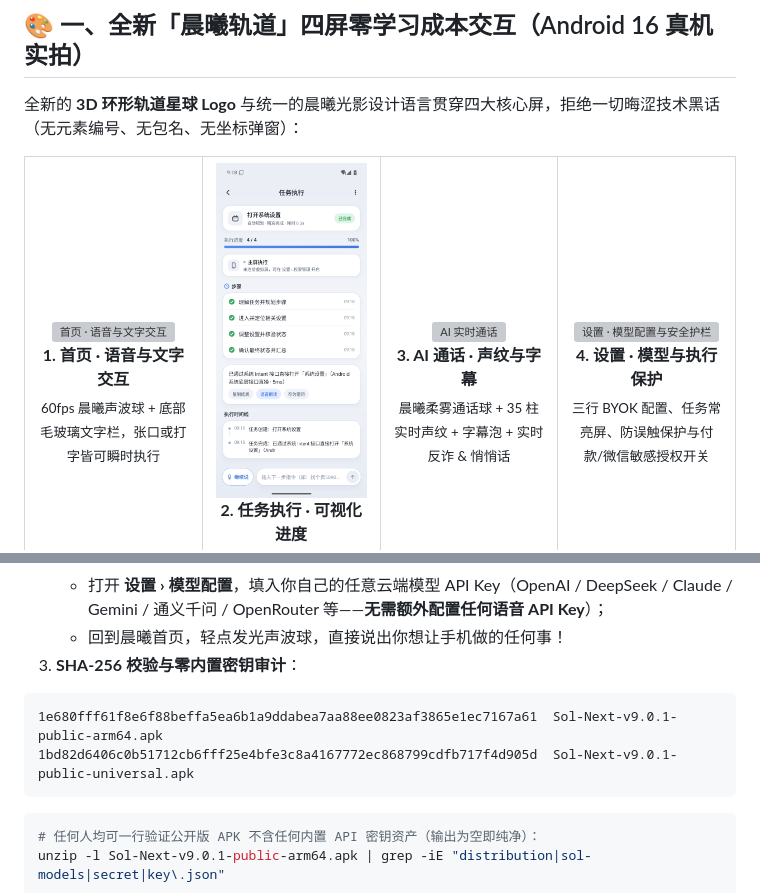
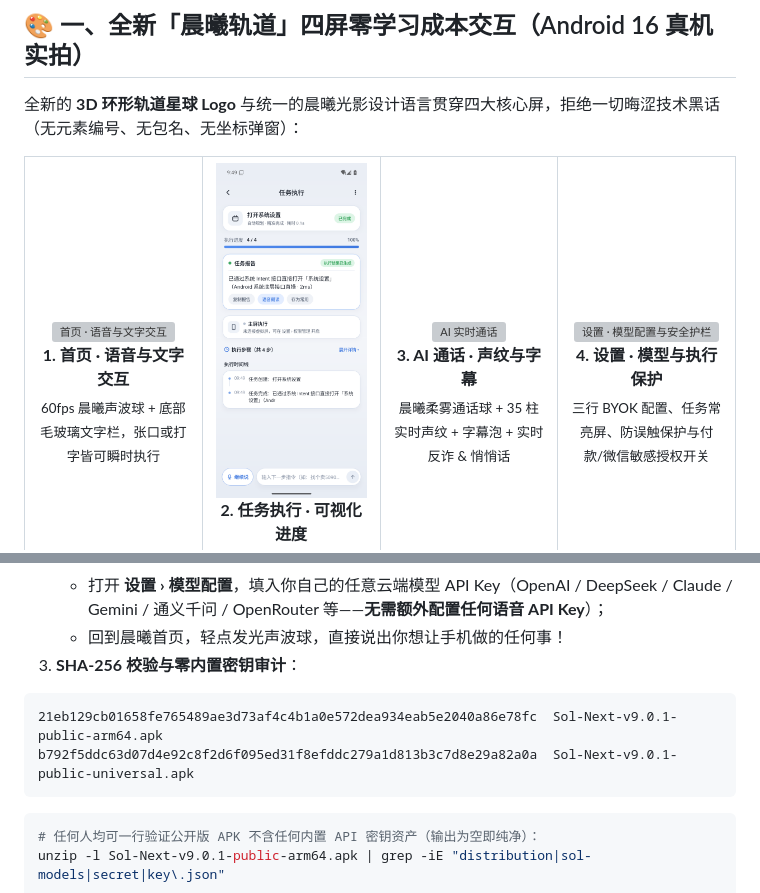
Before and after one commit to chongyangzhang92-hub/Sol-Next, a Markdown page: README.md, 2 parts joined by grey strips. Drawn GitHub-style; pictures changed too: docs/media/v901/screen-2-task-execution.png; grey boxes are pictures that could not be loaded.

Commit message:
release(v9.0.1-public): add floating Task Report card over apps & top-pinned Screen 2 Task Report

````diff
--- a/README.md
+++ b/README.md
@@ -233,8 +233,8 @@ Sol Next 衷心致敬开源先驱 [wangzan101/Mika](https://github.com/wangzan10
 3. **SHA-256 校验与零内置密钥审计**：
 
 ```text
-1e680fff61f8e6f88beffa5ea6b1a9ddabea7aa88ee0823af3865e1ec7167a61  Sol-Next-v9.0.1-public-arm64.apk
-1bd82d6406c0b51712cb6fff25e4bfe3c8a4167772ec868799cdfb717f4d905d  Sol-Next-v9.0.1-public-universal.apk
+21eb129cb01658fe765489ae3d73af4c4b1a0e572dea934eab5e2040a86e78fc  Sol-Next-v9.0.1-public-arm64.apk
+b792f5ddc63d07d4e92c8f2d6f095ed31f8efddc279a1d813b3c7d8e29a82a0a  Sol-Next-v9.0.1-public-universal.apk
 ```
 
 ```bash
````
Also changed, not shown: 4 other files.
